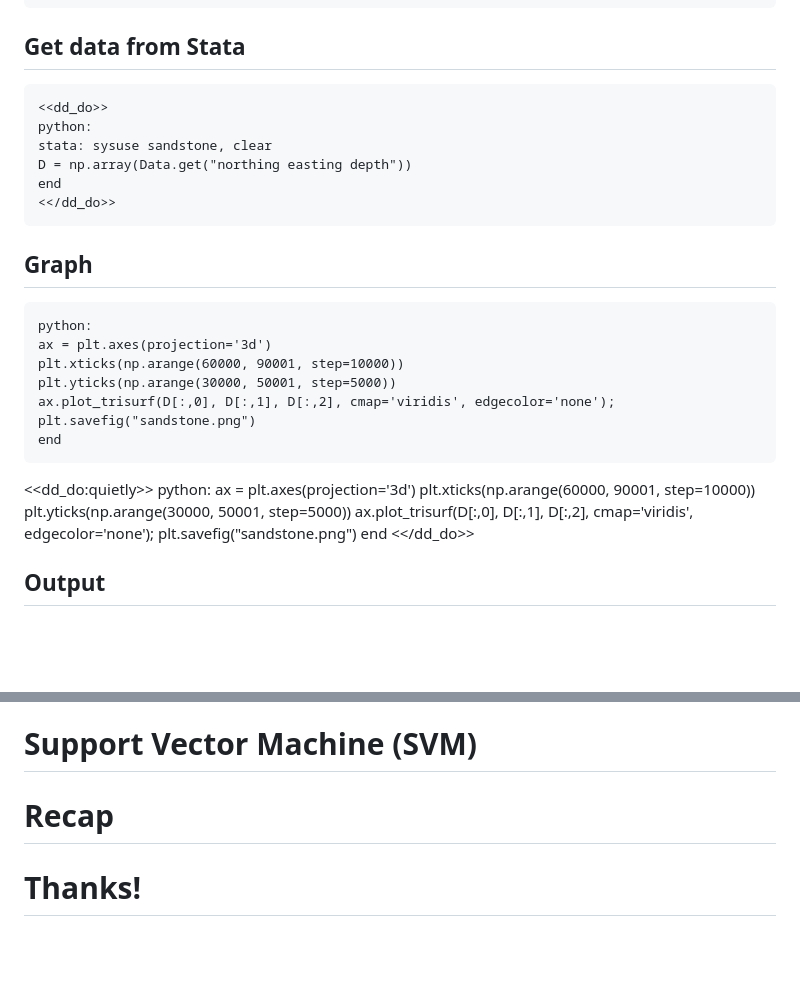
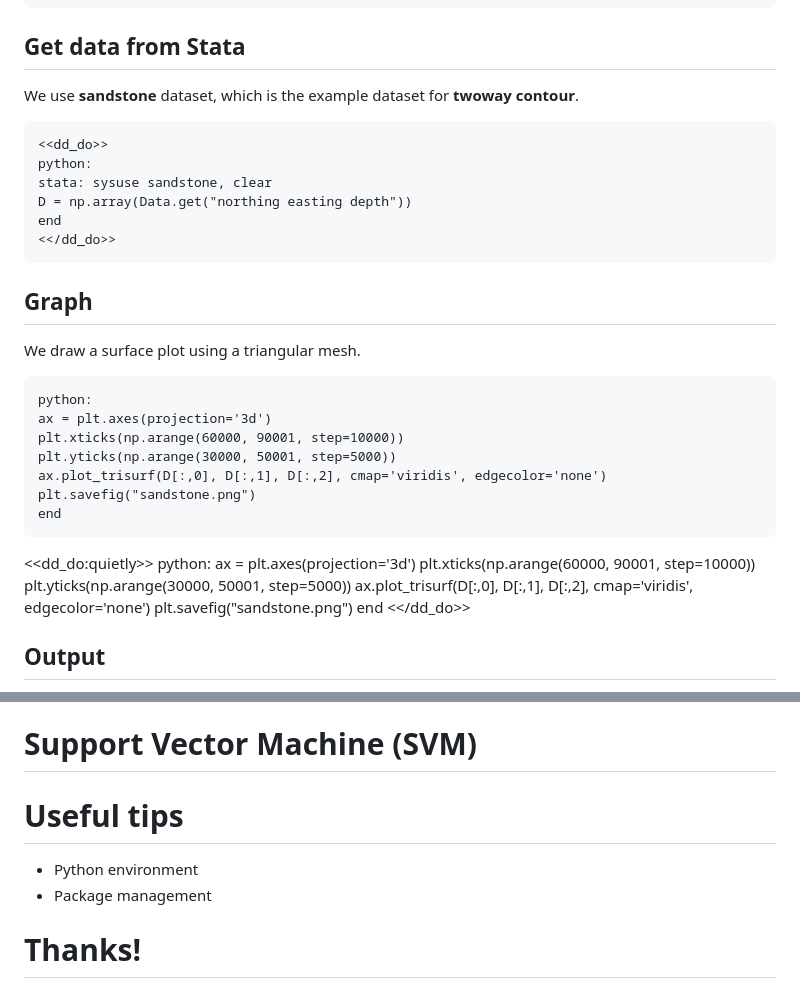
Before and after one commit to huapeng01016/chicago19, a Markdown page: stpython.md, 2 parts joined by grey strips. Rendered like a GitHub page; blank space fills up the shorter version.

```diff
--- a/stpython.md
+++ b/stpython.md
@@ -92,6 +101,9 @@ end
 ~~~~
 
 ## Get data from Stata
+
+We use **sandstone** dataset, which is the example dataset for **twoway contour**.
+
 ~~~~
 <<dd_do>>
 python:
@@ -102,12 +114,15 @@ end
 ~~~~
 
 ## Graph
+
+We draw a surface plot using a triangular mesh.
+
 ~~~~
 python:
 ax = plt.axes(projection='3d')
 plt.xticks(np.arange(60000, 90001, step=10000))
 plt.yticks(np.arange(30000, 50001, step=5000))
-ax.plot_trisurf(D[:,0], D[:,1], D[:,2], cmap='viridis', edgecolor='none');
+ax.plot_trisurf(D[:,0], D[:,1], D[:,2], cmap='viridis', edgecolor='none')
 plt.savefig("sandstone.png")
 end
 ~~~~
@@ -117,7 +132,7 @@ python:
 ax = plt.axes(projection='3d')
 plt.xticks(np.arange(60000, 90001, step=10000))
 plt.yticks(np.arange(30000, 50001, step=5000))
-ax.plot_trisurf(D[:,0], D[:,1], D[:,2], cmap='viridis', edgecolor='none');
+ax.plot_trisurf(D[:,0], D[:,1], D[:,2], cmap='viridis', edgecolor='none')
 plt.savefig("sandstone.png")
 end
 <</dd_do>>
@@ -173,7 +206,10 @@ list in 1/5, clean
 
 # Support Vector Machine (SVM)
 
-# Recap
+# Useful tips
+
+- Python environment
+- Package management
 
 # Thanks!
 
```
Also changed, not shown: other parts of stpython.md (+33 -6 lines), sandstone1.png (added), 3 other files.
